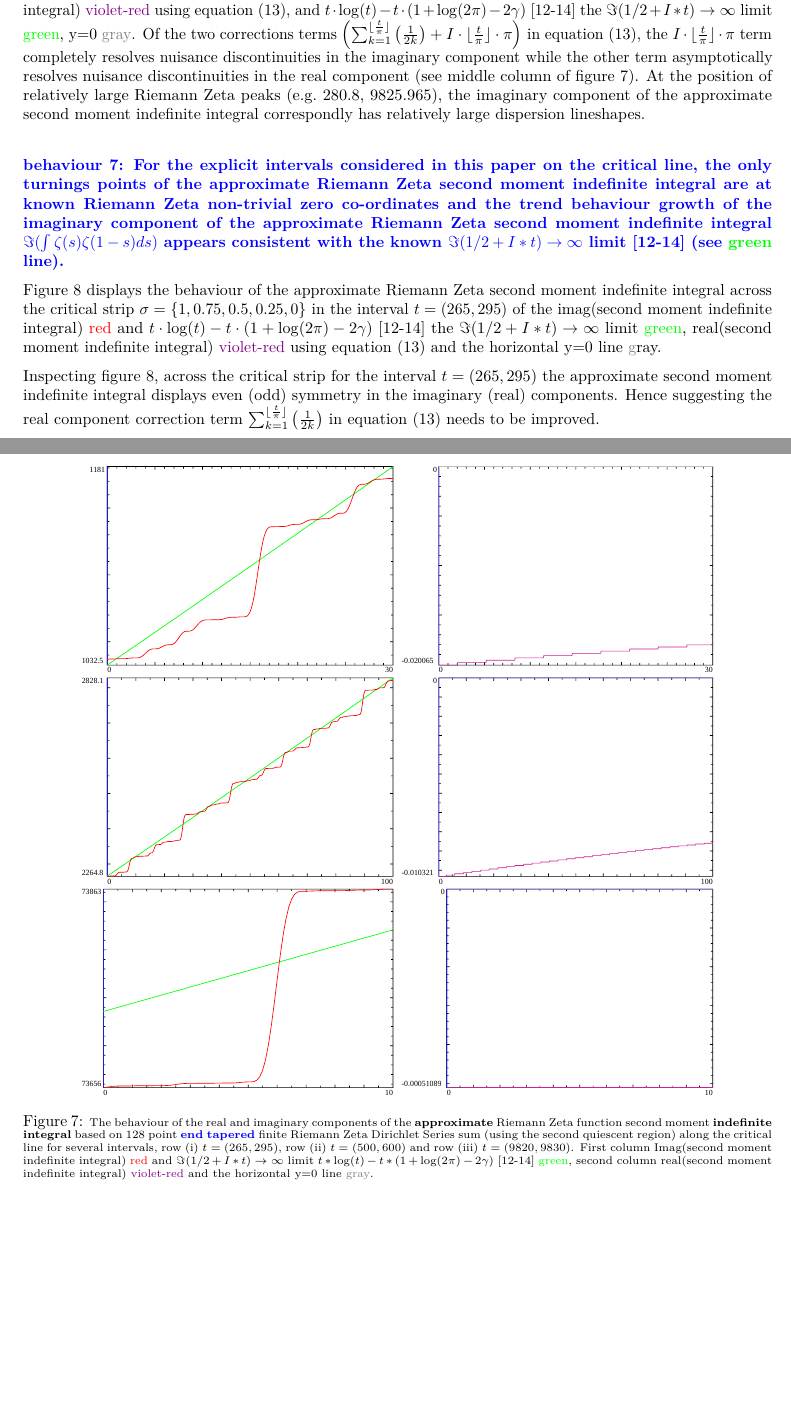
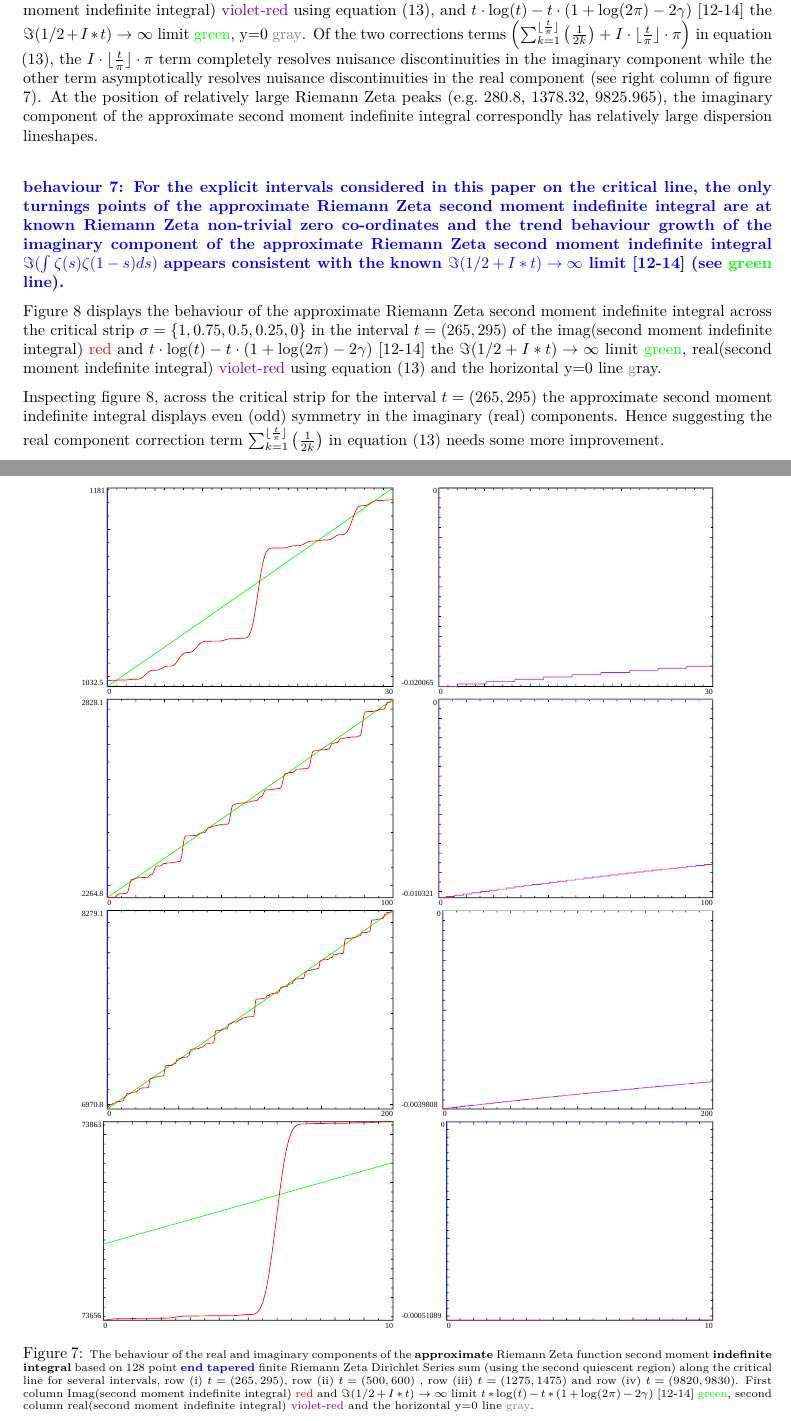
Before and after one commit to johnpdmartin/sampling-investigations, an R Markdown document (IndefiniteIntegralRiemannZetaDirchletSeriesusingSecondQuiescentRegion.Rmd): two parts of pages 11 and 12 of 15, joined at a grey line, cut so that both start at the same text, the shorter picture padded with empty space. The pictures show the output file IndefiniteIntegralRiemannZetaDirchletSeriesusingSecondQuiescentRegion.pdf that the author committed with the source.

Commit message:
added another long interval 1275-1475 to fig7

````diff
--- a/IndefiniteIntegralRiemannZetaDirchletSeriesusingSecondQuiescentRegion.Rmd
+++ b/IndefiniteIntegralRiemannZetaDirchletSeriesusingSecondQuiescentRegion.Rmd
@@ -325,17 +325,17 @@ knitr::include_graphics("/home/john/pari/IndefiniteIntegral/graph_z_zetabased_re
 
 Given the above extended Riemann Siegel Z analogue functions indefinite integrals had more turning points than the number of Riemann Zeta non-trivial zero co-ordinates the behaviour of an approximation for the Riemann Zeta second moment indefinite integral equation \eqref {eq:endtap2ndmoment_indefiniteintegral} was subsequently investigated to identify an indefinite integral with turning points only corresponding to Riemann Zeta non-trivial zero co-ordinates.
 
-Figure 7 displays the behaviour of the approximate Riemann Zeta second moment indefinite integral in equation \eqref {eq:endtap2ndmoment_indefiniteintegral} along the critical strip $s=1/2+I*t$ in the intervals (i) $t=(265,295)$, (ii) $t=(500,600)$ and (iii) $t=(9820,9830)$, of the imag(second moment indefinite integral) \textcolor{red}{red}, real(second moment indefinite integral) \textcolor{violet}{violet-red} using equation \eqref {eq:endtap2ndmoment_indefiniteintegral}, and  $t\cdot \log(t) -t\cdot(1+\log(2\pi)-2\gamma)$ [12-14] the $\Im(1/2+I*t) \rightarrow \infty$ limit \textcolor{green}{green}, y=0  \textcolor{gray}{gray}. Of the two corrections terms $\left(\sum_{k=1}^{\lfloor\frac{t}{\pi}\rfloor} \left(\frac{1}{2k}\right) + I\cdot\lfloor\frac{t}{\pi}\rfloor\cdot\pi \right)$ in equation \eqref {eq:endtap2ndmoment_indefiniteintegral}, the $I\cdot\lfloor\frac{t}{\pi}\rfloor\cdot\pi$ term completely resolves nuisance discontinuities in the imaginary component while the other term asymptotically resolves nuisance discontinuities in the real component (see middle column of figure 7). At the position of relatively large Riemann Zeta peaks (e.g. 280.8, 9825.965), the imaginary component of the approximate second moment indefinite integral correspondly has relatively large dispersion lineshapes.
+Figure 7 displays the behaviour of the approximate Riemann Zeta second moment indefinite integral in equation \eqref {eq:endtap2ndmoment_indefiniteintegral} along the critical strip $s=1/2+I*t$ in the intervals (i) $t=(265,295)$, (ii) $t=(500,600)$, (iii) $t=(1275,1475)$ and (iv) $t=(9820,9830)$, of the imag(second moment indefinite integral) \textcolor{red}{red}, real(second moment indefinite integral) \textcolor{violet}{violet-red} using equation \eqref {eq:endtap2ndmoment_indefiniteintegral}, and  $t\cdot \log(t) -t\cdot(1+\log(2\pi)-2\gamma)$ [12-14] the $\Im(1/2+I*t) \rightarrow \infty$ limit \textcolor{green}{green}, y=0  \textcolor{gray}{gray}. Of the two corrections terms $\left(\sum_{k=1}^{\lfloor\frac{t}{\pi}\rfloor} \left(\frac{1}{2k}\right) + I\cdot\lfloor\frac{t}{\pi}\rfloor\cdot\pi \right)$ in equation \eqref {eq:endtap2ndmoment_indefiniteintegral}, the $I\cdot\lfloor\frac{t}{\pi}\rfloor\cdot\pi$ term completely resolves nuisance discontinuities in the imaginary component while the other term asymptotically resolves nuisance discontinuities in the real component (see right column of figure 7). At the position of relatively large Riemann Zeta peaks (e.g. 280.8, 1378.32, 9825.965), the imaginary component of the approximate second moment indefinite integral correspondly has relatively large dispersion lineshapes.
 
 ####\textcolor{blue}{behaviour 7: For the explicit intervals considered in this paper on the critical line, the only turnings points of the approximate Riemann Zeta second moment indefinite integral are at known Riemann Zeta non-trivial zero co-ordinates and the trend behaviour growth of the imaginary component of the approximate Riemann Zeta second moment indefinite integral $\Im(\int \zeta(s)\zeta(1-s)ds )$ appears consistent with the known $\Im(1/2+I*t) \rightarrow \infty$ limit [12-14] (see \textcolor{green}{green} line).}
 
 Figure 8 displays the behaviour of the approximate Riemann Zeta second moment indefinite integral across the critical strip $\sigma=\{1,0.75,0.5,0.25,0\}$ in the interval $t=(265,295)$ of the imag(second moment indefinite integral) \textcolor{red}{red} and  $t\cdot \log(t) -t\cdot(1+\log(2\pi)-2\gamma)$ [12-14] the $\Im(1/2+I*t) \rightarrow \infty$ limit \textcolor{green}{green}, real(second moment indefinite integral) \textcolor{violet}{violet-red} using equation \eqref {eq:endtap2ndmoment_indefiniteintegral} and the horizontal y=0 line \textcolor{gray}gray.
 
-Inspecting figure 8, across the critical strip for the interval $t=(265,295)$ the approximate second moment indefinite integral displays even (odd) symmetry in the imaginary (real) components. Hence suggesting the real component correction term $\sum_{k=1}^{\lfloor\frac{t}{\pi}\rfloor} \left(\frac{1}{2k}\right)$ in equation \eqref {eq:endtap2ndmoment_indefiniteintegral} needs to be improved.
+Inspecting figure 8, across the critical strip for the interval $t=(265,295)$ the approximate second moment indefinite integral displays even (odd) symmetry in the imaginary (real) components. Hence suggesting the real component correction term $\sum_{k=1}^{\lfloor\frac{t}{\pi}\rfloor} \left(\frac{1}{2k}\right)$ in equation \eqref {eq:endtap2ndmoment_indefiniteintegral} needs some more improvement.
 
 
 ```{r fig_cap_mixed, echo=FALSE}
-cap2 <- "\\scriptsize{The behaviour of the real and imaginary components of the \\textbf{approximate} Riemann Zeta function second moment \\textbf{indefinite integral} based on 128 point {\\color{blue}\\textbf{end tapered}} finite Riemann Zeta Dirichlet Series sum (using the second quiescent region) along the critical line for several intervals, row (i) $t=(265,295)$, row (ii) $t=(500,600)$ and row (iii) $t=(9820,9830)$. First column Imag(second moment indefinite integral) {\\color{red}red} and $\\Im(1/2+I*t) \\rightarrow \\infty$ limit $t*\\log(t) -t*(1+\\log(2\\pi)-2\\gamma)$ [12-14] {\\color{green}green}, second column real(second moment indefinite integral) {\\color{violet}violet-red} and the horizontal y=0 line {\\color{gray}gray}.}"
+cap2 <- "\\scriptsize{The behaviour of the real and imaginary components of the \\textbf{approximate} Riemann Zeta function second moment \\textbf{indefinite integral} based on 128 point {\\color{blue}\\textbf{end tapered}} finite Riemann Zeta Dirichlet Series sum (using the second quiescent region) along the critical line for several intervals, row (i) $t=(265,295)$, row (ii) $t=(500,600)$ , row (iii) $t=(1275,1475)$ and row (iv) $t=(9820,9830)$. First column Imag(second moment indefinite integral) {\\color{red}red} and $\\Im(1/2+I*t) \\rightarrow \\infty$ limit $t*\\log(t) -t*(1+\\log(2\\pi)-2\\gamma)$ [12-14] {\\color{green}green}, second column real(second moment indefinite integral) {\\color{violet}violet-red} and the horizontal y=0 line {\\color{gray}gray}.}"
 
 ```
 
````
Also changed, not shown: IndefiniteIntegralRiemannZetaDirchletSeriesusingSecondQuiescentRegion.pdf, IndefiniteIntegralRiemannZetaDirchletSeriesusingSecondQuiescentRegion.Rmd (4 more changed lines).
